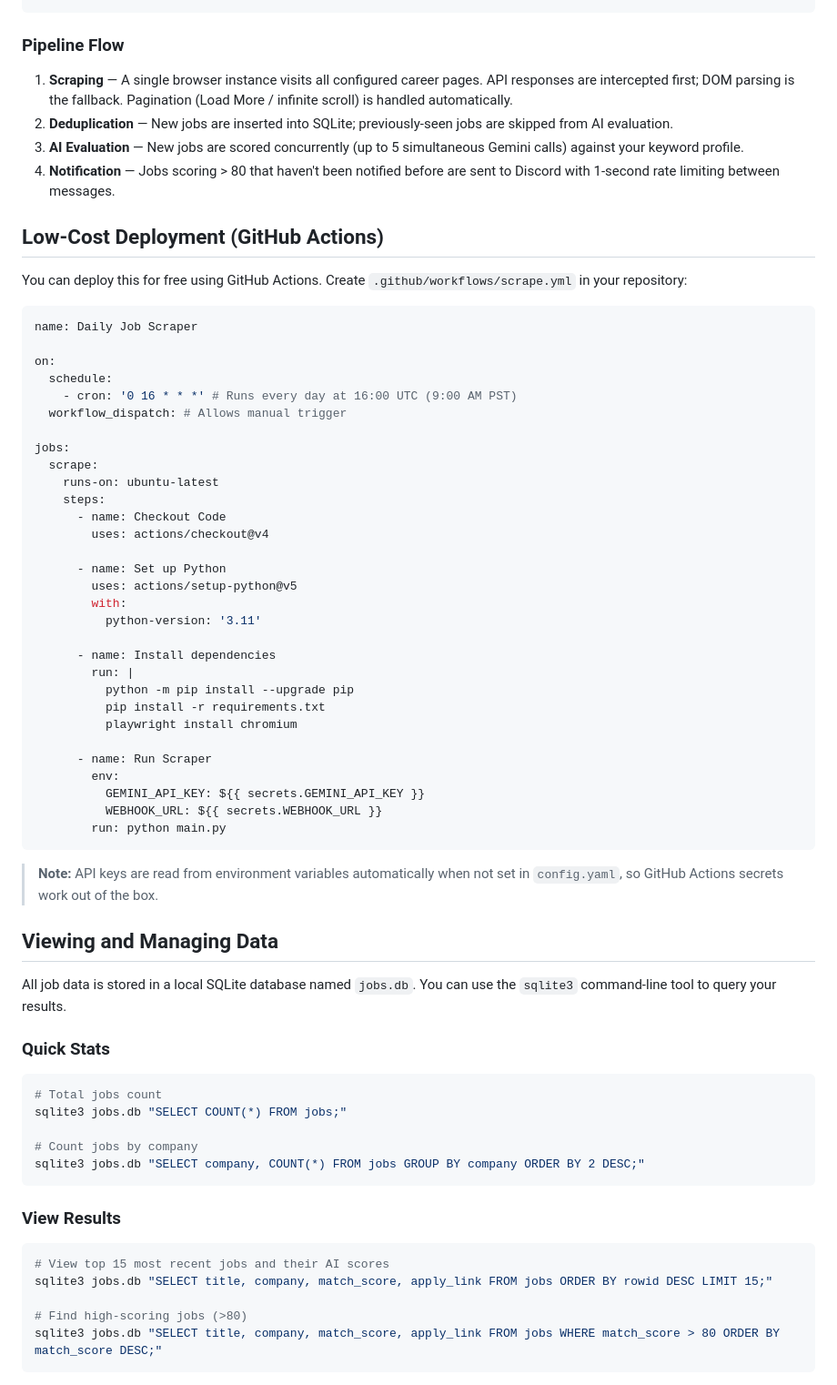
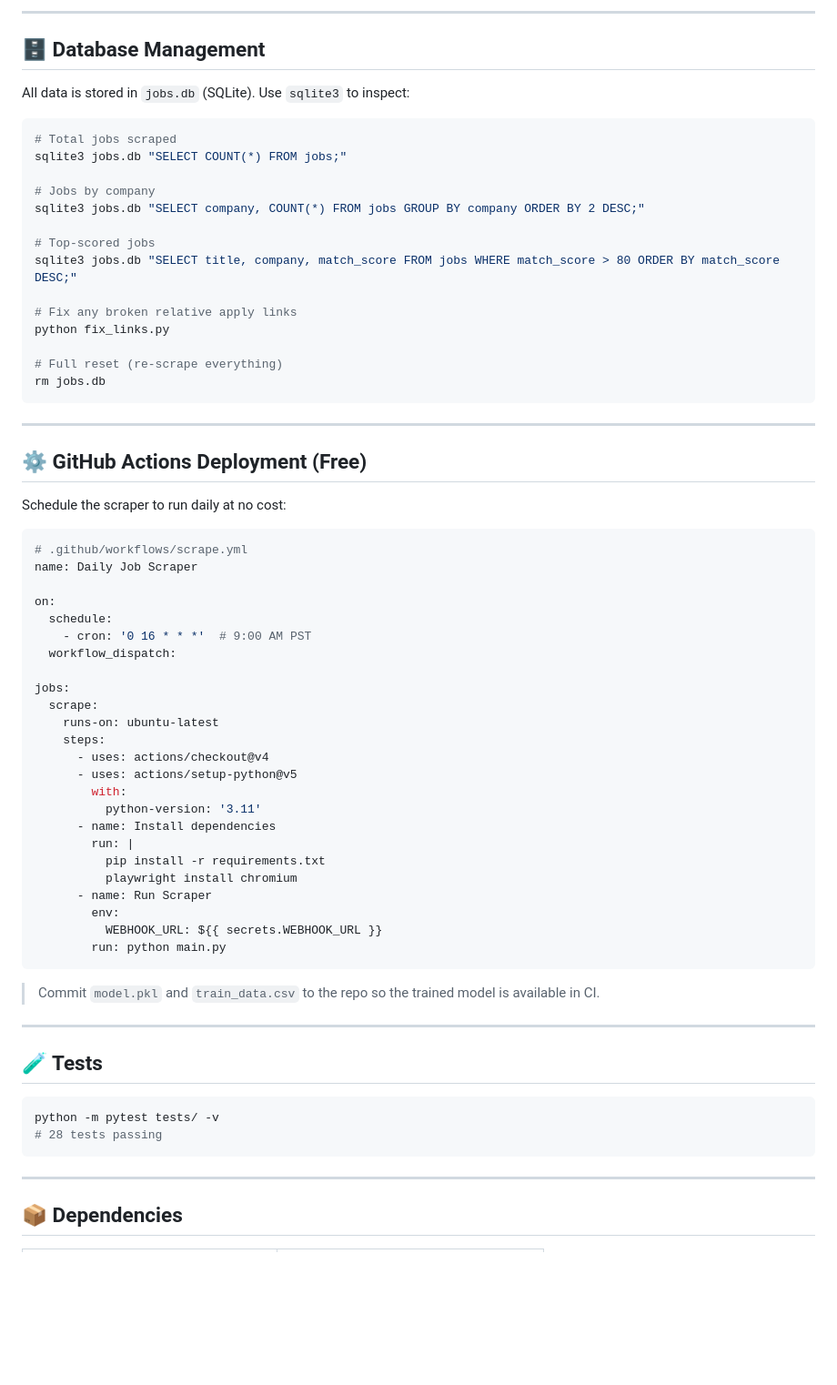
Before and after one commit to budengjun/web-crawler, a Markdown page: README.md, the part around one of its changes. Shown at 91% size. GitHub-like rendering; blank space fills up the shorter version.

````diff
--- a/README.md
+++ b/README.md
@@ -52,69 +150,71 @@ config.yaml      — targets, keywords, and settings
+---
+
+## 🗄️ Database Management
+
+All data is stored in `jobs.db` (SQLite). Use `sqlite3` to inspect:
+
+```bash
+# Total jobs scraped
+sqlite3 jobs.db "SELECT COUNT(*) FROM jobs;"
+
+# Jobs by company
+sqlite3 jobs.db "SELECT company, COUNT(*) FROM jobs GROUP BY company ORDER BY 2 DESC;"
+
+# Top-scored jobs
+sqlite3 jobs.db "SELECT title, company, match_score FROM jobs WHERE match_score > 80 ORDER BY match_score DESC;"
+
+# Fix any broken relative apply links
+python fix_links.py
+
+# Full reset (re-scrape everything)
+rm jobs.db
 ```
 
-### Pipeline Flow
+---
 
-1. **Scraping** — A single browser instance visits all configured career pages. API responses are intercepted first; DOM parsing is the fallback. Pagination (Load More / infinite scroll) is handled automatically.
-2. **Deduplication** — New jobs are inserted into SQLite; previously-seen jobs are skipped from AI evaluation.
-3. **AI Evaluation** — New jobs are scored concurrently (up to 5 simultaneous Gemini calls) against your keyword profile.
-4. **Notification** — Jobs scoring > 80 that haven't been notified before are sent to Discord with 1-second rate limiting between messages.
+## ⚙️ GitHub Actions Deployment (Free)
 
-## Low-Cost Deployment (GitHub Actions)
-You can deploy this for free using GitHub Actions. Create `.github/workflows/scrape.yml` in your repository:
+Schedule the scraper to run daily at no cost:
 
 ```yaml
+# .github/workflows/scrape.yml
 name: Daily Job Scraper
 
 on:
   schedule:
-    - cron: '0 16 * * *' # Runs every day at 16:00 UTC (9:00 AM PST)
-  workflow_dispatch: # Allows manual trigger
+    - cron: '0 16 * * *'  # 9:00 AM PST
+  workflow_dispatch:
 
 jobs:
   scrape:
     runs-on: ubuntu-latest
     steps:
-      - name: Checkout Code
-        uses: actions/checkout@v4
-
-      - name: Set up Python
-        uses: actions/setup-python@v5
+      - uses: actions/checkout@v4
+      - uses: actions/setup-python@v5
         with:
           python-version: '3.11'
-
       - name: Install dependencies
         run: |
-          python -m pip install --upgrade pip
           pip install -r requirements.txt
           playwright install chromium
-
       - name: Run Scraper
         env:
-          GEMINI_API_KEY: ${{ secrets.GEMINI_API_KEY }}
           WEBHOOK_URL: ${{ secrets.WEBHOOK_URL }}
         run: python main.py
 ```
 
-> **Note:** API keys are read from environment variables automatically when not set in `config.yaml`, so GitHub Actions secrets work out of the box.
+> Commit `model.pkl` and `train_data.csv` to the repo so the trained model is available in CI.
 
-## Viewing and Managing Data
+---
 
-All job data is stored in a local SQLite database named `jobs.db`. You can use the `sqlite3` command-line tool to query your results.
+## 🧪 Tests
 
-### Quick Stats
 ```bash
-# Total jobs count
-sqlite3 jobs.db "SELECT COUNT(*) FROM jobs;"
-
-# Count jobs by company
-sqlite3 jobs.db "SELECT company, COUNT(*) FROM jobs GROUP BY company ORDER BY 2 DESC;"
+python -m pytest tests/ -v
+# 28 tests passing
 ```
 
-### View Results
-```bash
-# View top 15 most recent jobs and their AI scores
-sqlite3 jobs.db "SELECT title, company, match_score, apply_link FROM jobs ORDER BY rowid DESC LIMIT 15;"
+---
 
-# Find high-scoring jobs (>80)
-sqlite3 jobs.db "SELECT title, company, match_score, apply_link FROM jobs WHERE match_score > 80 ORDER BY match_score DESC;"
-```
+## 📦 Dependencies
 
````
Also changed, not shown: other parts of README.md (+140 -48 lines).
